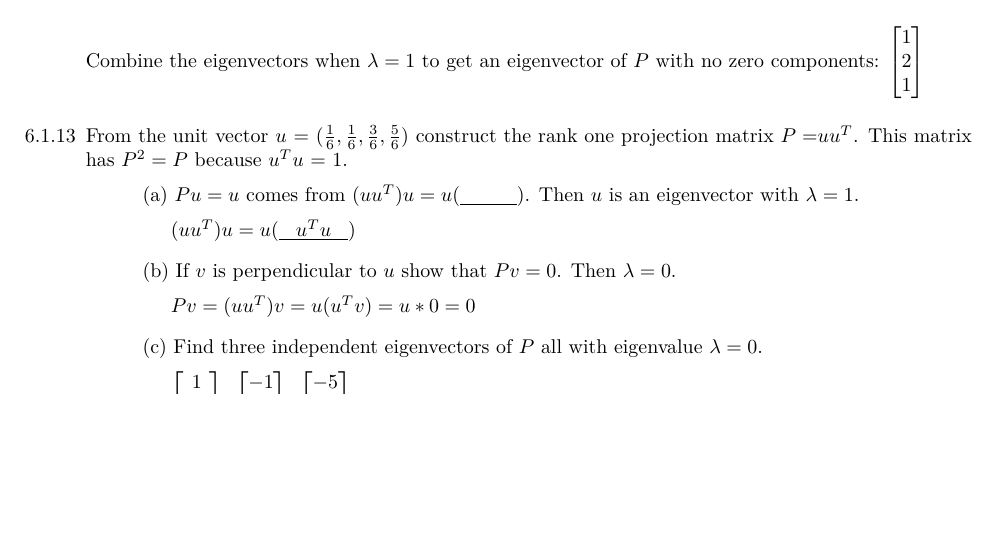
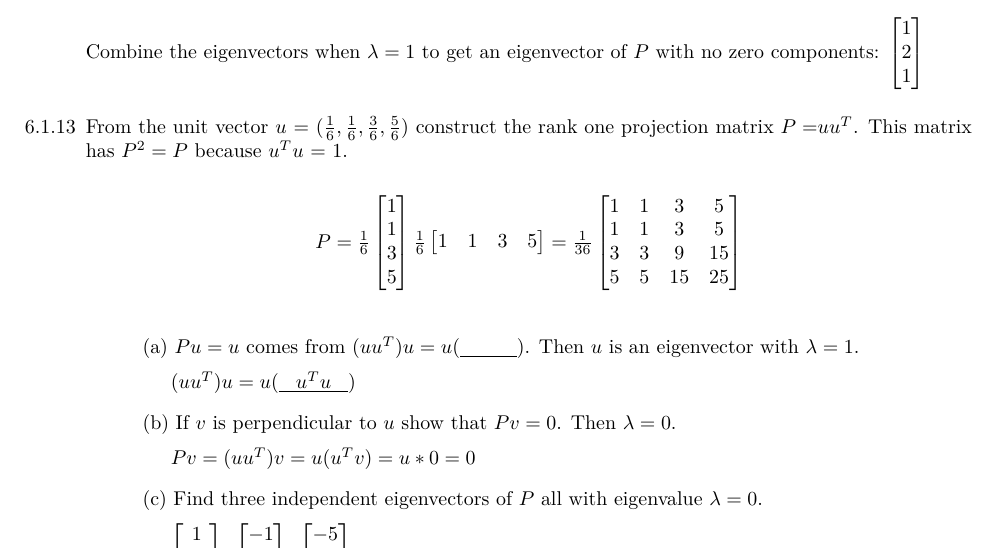
Before and after one commit to dustinos3/math2270, a LaTeX problem sheet (Homework6.tex): part of page 2 of 12, cut so that both start at the same text, the shorter picture padded with empty space. Compiled offline with pdfLaTeX.

```diff
--- a/Homework6.tex
+++ b/Homework6.tex
@@ -298,7 +298,33 @@
 $ \\
 \vspace{3mm}
 %~~~~~~~~~~~~~~~~~~~~~~~~~~~~~~~~~~~~~~~~~~~~~~~~~~~~~~~~~~~~~~
-\item[6.1.13] From the unit vector \textbf{$u$} = ($\frac{1}{6}, \frac{1}{6}, \frac{3}{6}, \frac{5}{6}$) construct the rank one projection matrix $P = $\textbf{$uu^T$}. This matrix has $P^2 = P$ because \textbf{$u^Tu$} = 1. \\ \vspace{2mm}
+\item[6.1.13] From the unit vector \textbf{$u$} = ($\frac{1}{6}, \frac{1}{6}, \frac{3}{6}, \frac{5}{6}$) construct the rank one projection matrix $P = $\textbf{$uu^T$}. This matrix has $P^2 = P$ because \textbf{$u^Tu$} = 1. \\ \vspace{3mm}
+
+\begin{center}
+$
+P=\frac{1}{6}
+\begin{bmatrix}
+1\\
+1\\
+3\\
+5\\
+\end{bmatrix}
+\frac{1}{6}
+\begin{bmatrix}
+1&1&3&5\\
+\end{bmatrix}
+=
+\frac{1}{36}
+\begin{bmatrix}
+1&1&3&5\\
+1&1&3&5\\
+3&3&9&15\\
+5&5&15&25\\
+\end{bmatrix}
+$ \\
+\end{center}
+\vspace{3mm}
+
 {\addtolength{\leftskip}{10mm}
 (a) $Pu=u$ comes from $(uu^T)u=u(\underline{\hspace{10mm}})$. Then $u$ is an eigenvector with $\lambda = 1$.\\ \vspace{2mm}
 %~~~~~~~~~~~~~~~~~~~~~ ANSWER TO 6.1.13a ~~~~~~~~~~~~~~~~~~~~~~~~
```
Also changed, not shown: Homework6.pdf, PDFs/Homework6.pdf, Homework6.tex (20 more changed lines).
